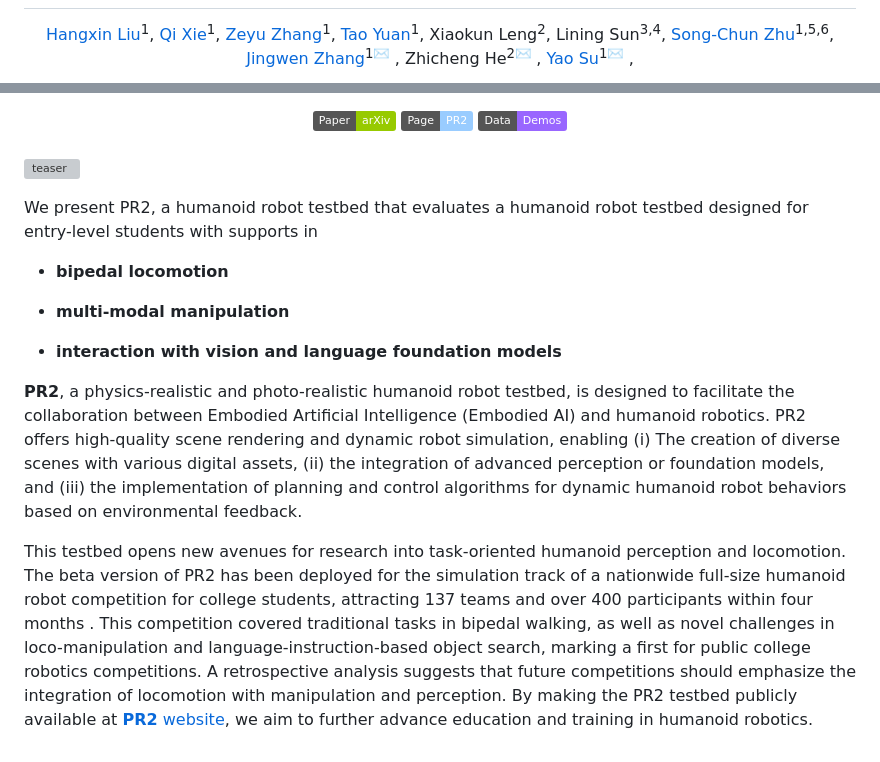
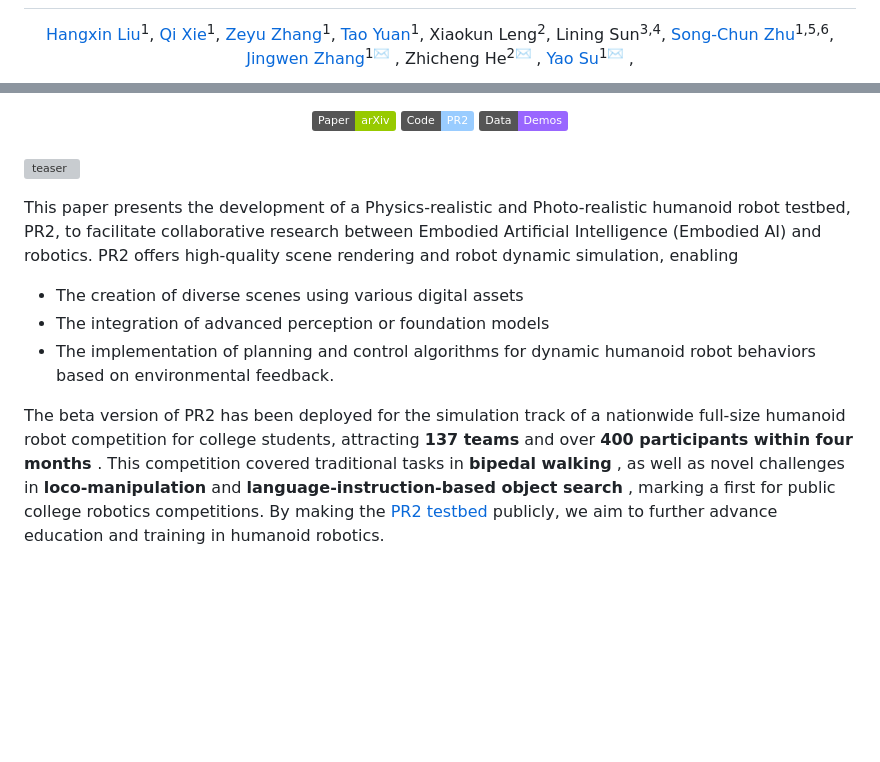
Before and after one commit to pr2-humanoid/pr2-humanoid.github.io, a Markdown page: README.md, 2 parts joined by grey strips. Drawn GitHub-style; badges without logos; blank space fills up the shorter version; grey boxes are pictures that could not be loaded.

```diff
--- a/README.md
+++ b/README.md
@@ -7,5 +5,2 @@
 
-<!-- <div align="center" margin-bottom="6em">
-Hangxin Liu, Qi Xie, Zeyu Zhang, Tao Yuan, Xiaokun Leng, Lining Sun <br/> Song-Chun Zhu, Jingwen Zhang<sup>✉️</sup>, Zhicheng He</a><sup>✉️</sup>,Yao Su</a><sup>✉️ </sup>
-</div> -->
 
@@ -70,8 +63,8 @@ Hangxin Liu, Qi Xie, Zeyu Zhang, Tao Yuan, Xiaokun Leng, Lining Sun <br/> Song-C
 <div align="center">
     <a href=" " target="_blank">
     <img src="https://img.shields.io/badge/Paper-arXiv-green" alt="Paper arXiv"></a>
-    <a href="https://github.com/pr2-humanoid.github.io" target="_blank">
-    <img src="https://img.shields.io/badge/Page-PR2-9cf" alt="Project Page"/></a>
+    <a href="https://github.com/pr2-humanoid/PR2-Platform" target="_blank">
+    <img src="https://img.shields.io/badge/Code-PR2-9cf" alt="Github code"/></a>
     <a href="" target="_blank">
     <img src="https://img.shields.io/badge/Data-Demos-9966ff" alt="Demos"/></a>
 
@@ -81,24 +74,16 @@ Hangxin Liu, Qi Xie, Zeyu Zhang, Tao Yuan, Xiaokun Leng, Lining Sun <br/> Song-C
 ![teaser](assets/teaser.png)
 
 
+This paper presents the development of a Physics-realistic and Photo-realistic humanoid robot testbed, PR2, to facilitate collaborative research between Embodied Artificial Intelligence (Embodied AI) and robotics. PR2 offers high-quality scene rendering and robot dynamic simulation, enabling
 
-We present PR2, a humanoid robot testbed that evaluates a humanoid robot testbed designed for entry-level students with supports in
+* The creation of diverse scenes using various digital assets
+* The integration of advanced perception or foundation models
+* The implementation of planning and control algorithms for dynamic humanoid robot behaviors based on environmental feedback.
 
-* **<span style="color: #EC407A;">bipedal locomotion</span>**
-
-* **<span style="color: #03A9F4;">multi-modal manipulation</span>**
-
-* **<span style="color: #FF7043;">interaction with vision and language foundation models</span>**
-
-<b>PR2</b>, a physics-realistic and photo-realistic humanoid robot testbed,
-is designed to facilitate the collaboration between Embodied Artificial Intelligence (Embodied AI) and humanoid robotics.
-PR2 offers high-quality scene rendering and dynamic robot simulation, enabling (i) The creation of diverse scenes
-with various digital assets, (ii) the integration of advanced perception or foundation models, and (iii) the implementation
-of planning and control algorithms for dynamic humanoid robot behaviors based on environmental feedback.
-
-
-This testbed opens new avenues for research into task-oriented humanoid perception and locomotion.
-The beta version of PR2 has been deployed for the simulation track of <span style="color: #EC407A; font-weight: bold"> a nationwide full-size humanoid robot competition for college students,
-attracting 137 teams and over 400 participants within four months </span> . This competition covered traditional tasks in bipedal walking,
-as well as novel challenges in loco-manipulation and language-instruction-based object search, marking a first for public college robotics competitions. A retrospective analysis suggests that future competitions should emphasize the integration of locomotion with manipulation and perception.
-By making the PR2 testbed publicly available at <a href="https://pr2-humanoid.github.io/"><b>PR2</b> website</a>, we aim to further advance education and training in humanoid robotics.
+The beta version of PR2 has been deployed for the simulation track of a nationwide full-size humanoid robot competition for college students, attracting **<span style="color: #EC407A;">137 teams</span>**   and over
+**<span style="color: #EC407A;">400 participants within four months </span>** . This competition covered
+traditional tasks in **<span style="color: #03A9F4;">bipedal walking</span>**  , as well as novel challenges in
+**<span style="color: #03A9F4;">loco-manipulation</span>**   and **<span style="color: #03A9F4;">language-instruction-based object search</span>**  ,
+marking a first for public college robotics competitions. By making the <a href="https://github.com/pr2-humanoid/PR2-Platform"> PR2 testbed </a> publicly, we
+aim to further advance education and training in humanoid
+robotics.
```
Also changed, not shown: other parts of README.md (+11 -15 lines).
